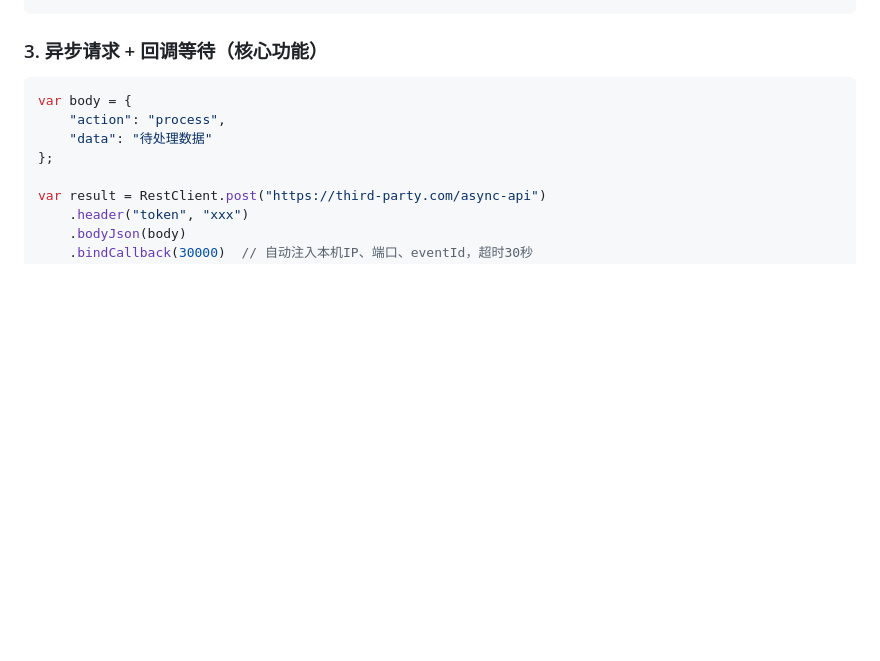
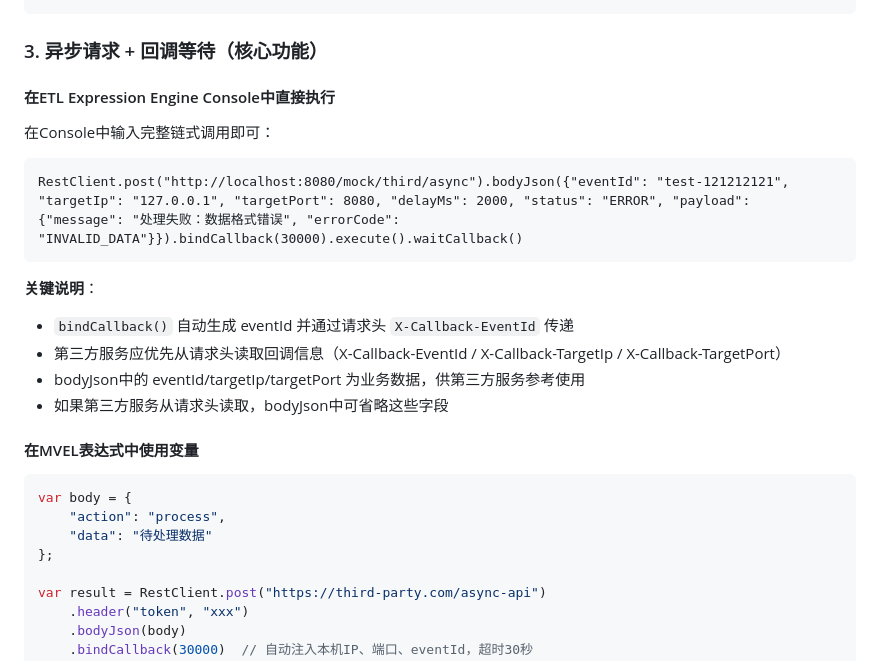
Before and after one commit to duwxsdc/etl-expression-engine, a Markdown page: etl-expression-engine/docs/mvel-restclient-guide.md, the part around the change. Rendered like a GitHub page; blank space fills up the shorter version.

````diff
--- a/etl-expression-engine/docs/mvel-restclient-guide.md
+++ b/etl-expression-engine/docs/mvel-restclient-guide.md
@@ -50,6 +50,22 @@ var result = RestClient.post("https://api.example.com/users")
 ```
 
 ### 3. 异步请求 + 回调等待（核心功能）
+
+#### 在ETL Expression Engine Console中直接执行
+
+在Console中输入完整链式调用即可：
+
+```
+RestClient.post("http://localhost:8080/mock/third/async").bodyJson({"eventId": "test-121212121", "targetIp": "127.0.0.1", "targetPort": 8080, "delayMs": 2000, "status": "ERROR", "payload": {"message": "处理失败：数据格式错误", "errorCode": "INVALID_DATA"}}).bindCallback(30000).execute().waitCallback()
+```
+
+**关键说明**：
+- `bindCallback()` 自动生成 eventId 并通过请求头 `X-Callback-EventId` 传递
+- 第三方服务应优先从请求头读取回调信息（X-Callback-EventId / X-Callback-TargetIp / X-Callback-TargetPort）
+- bodyJson中的 eventId/targetIp/targetPort 为业务数据，供第三方服务参考使用
+- 如果第三方服务从请求头读取，bodyJson中可省略这些字段
+
+#### 在MVEL表达式中使用变量
 
 ```java
 var body = {
````
Also changed, not shown: etl-expression-engine/docs/waitcallback-guide.md (+53 -0 lines).
